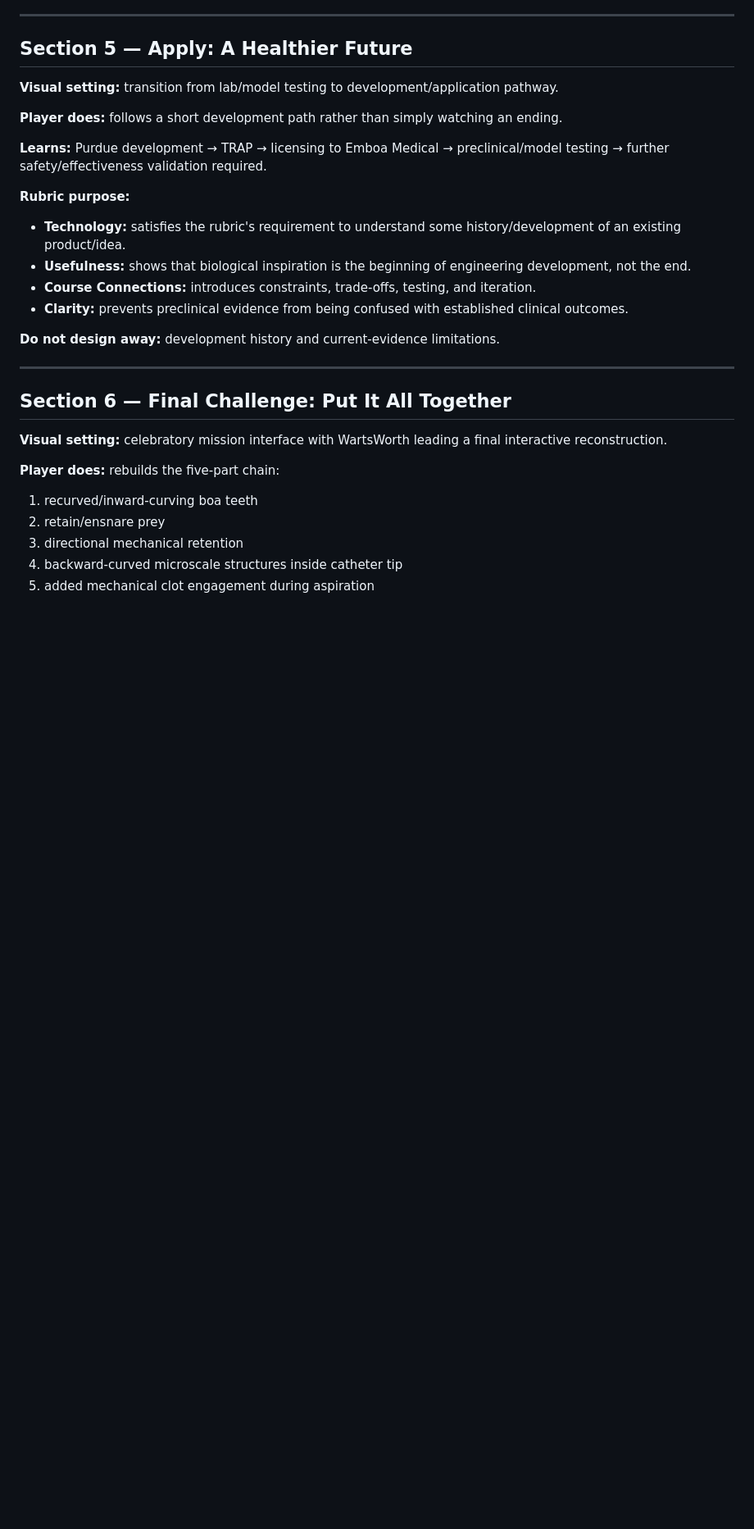
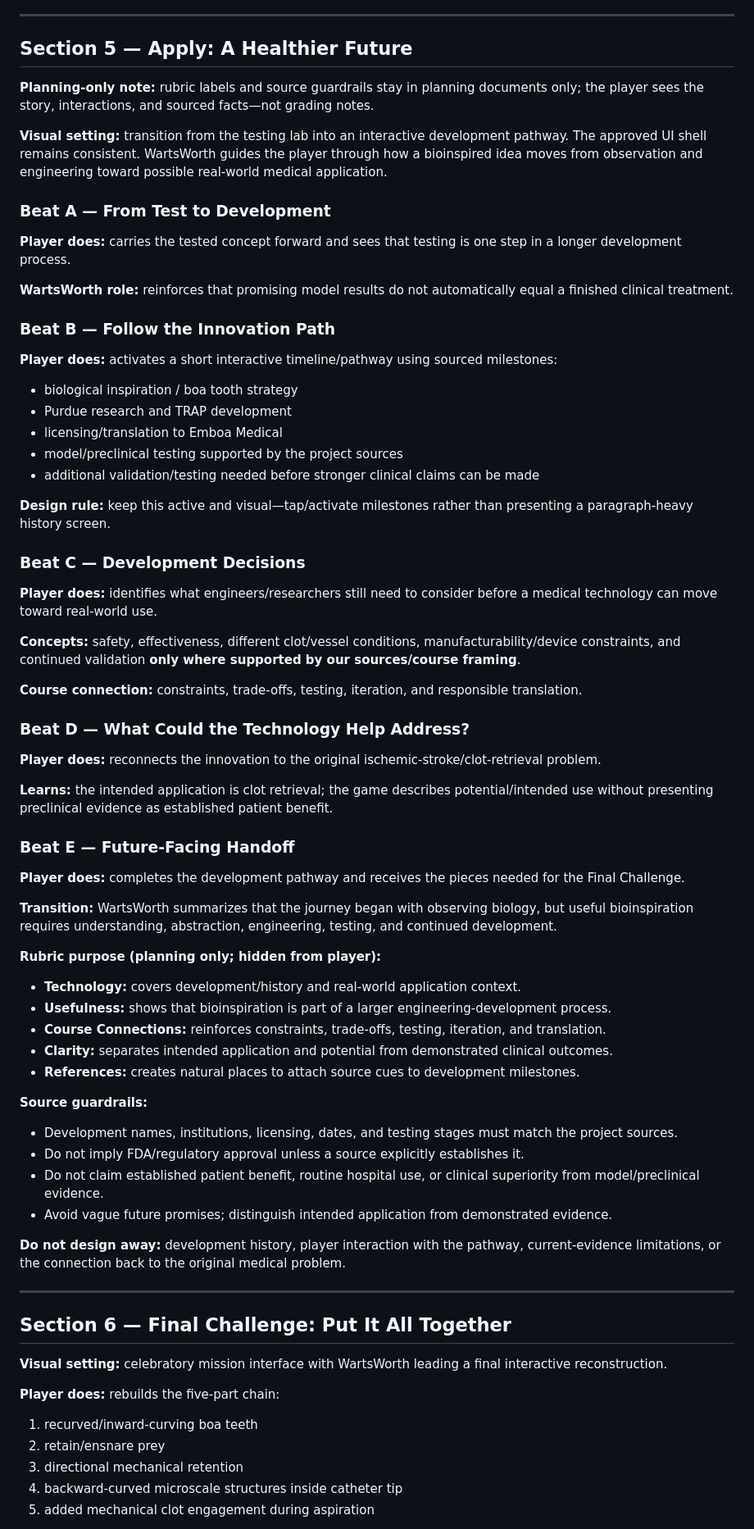
Before and after one commit to Queenbee-creator-tech/InteractiveGame, a Markdown page: docs/storyboard.md, the part around the change. Shown at 82% size. Rendered like a GitHub page; blank space fills up the shorter version.

Commit message:
Detail Scene 5 application and development pathway

```diff
--- a/docs/storyboard.md
+++ b/docs/storyboard.md
@@ -187,19 +187,56 @@ Incorrect choices teach and allow retry; they never block progression.
 ---
 
 ## Section 5 — Apply: A Healthier Future
-**Visual setting:** transition from lab/model testing to development/application pathway.
+**Planning-only note:** rubric labels and source guardrails stay in planning documents only; the player sees the story, interactions, and sourced facts—not grading notes.
 
-**Player does:** follows a short development path rather than simply watching an ending.
+**Visual setting:** transition from the testing lab into an interactive development pathway. The approved UI shell remains consistent. WartsWorth guides the player through how a bioinspired idea moves from observation and engineering toward possible real-world medical application.
 
-**Learns:** Purdue development → TRAP → licensing to Emboa Medical → preclinical/model testing → further safety/effectiveness validation required.
+### Beat A — From Test to Development
+**Player does:** carries the tested concept forward and sees that testing is one step in a longer development process.
 
-**Rubric purpose:**
-- **Technology:** satisfies the rubric's requirement to understand some history/development of an existing product/idea.
-- **Usefulness:** shows that biological inspiration is the beginning of engineering development, not the end.
-- **Course Connections:** introduces constraints, trade-offs, testing, and iteration.
-- **Clarity:** prevents preclinical evidence from being confused with established clinical outcomes.
+**WartsWorth role:** reinforces that promising model results do not automatically equal a finished clinical treatment.
 
-**Do not design away:** development history and current-evidence limitations.
+### Beat B — Follow the Innovation Path
+**Player does:** activates a short interactive timeline/pathway using sourced milestones:
+- biological inspiration / boa tooth strategy
+- Purdue research and TRAP development
+- licensing/translation to Emboa Medical
+- model/preclinical testing supported by the project sources
+- additional validation/testing needed before stronger clinical claims can be made
+
+**Design rule:** keep this active and visual—tap/activate milestones rather than presenting a paragraph-heavy history screen.
+
+### Beat C — Development Decisions
+**Player does:** identifies what engineers/researchers still need to consider before a medical technology can move toward real-world use.
+
+**Concepts:** safety, effectiveness, different clot/vessel conditions, manufacturability/device constraints, and continued validation **only where supported by our sources/course framing**.
+
+**Course connection:** constraints, trade-offs, testing, iteration, and responsible translation.
+
+### Beat D — What Could the Technology Help Address?
+**Player does:** reconnects the innovation to the original ischemic-stroke/clot-retrieval problem.
+
+**Learns:** the intended application is clot retrieval; the game describes potential/intended use without presenting preclinical evidence as established patient benefit.
+
+### Beat E — Future-Facing Handoff
+**Player does:** completes the development pathway and receives the pieces needed for the Final Challenge.
+
+**Transition:** WartsWorth summarizes that the journey began with observing biology, but useful bioinspiration requires understanding, abstraction, engineering, testing, and continued development.
+
+**Rubric purpose (planning only; hidden from player):**
+- **Technology:** covers development/history and real-world application context.
+- **Usefulness:** shows that bioinspiration is part of a larger engineering-development process.
+- **Course Connections:** reinforces constraints, trade-offs, testing, iteration, and translation.
+- **Clarity:** separates intended application and potential from demonstrated clinical outcomes.
+- **References:** creates natural places to attach source cues to development milestones.
+
+**Source guardrails:**
+- Development names, institutions, licensing, dates, and testing stages must match the project sources.
+- Do not imply FDA/regulatory approval unless a source explicitly establishes it.
+- Do not claim established patient benefit, routine hospital use, or clinical superiority from model/preclinical evidence.
+- Avoid vague future promises; distinguish intended application from demonstrated evidence.
+
+**Do not design away:** development history, player interaction with the pathway, current-evidence limitations, or the connection back to the original medical problem.
 
 ---
 
```
